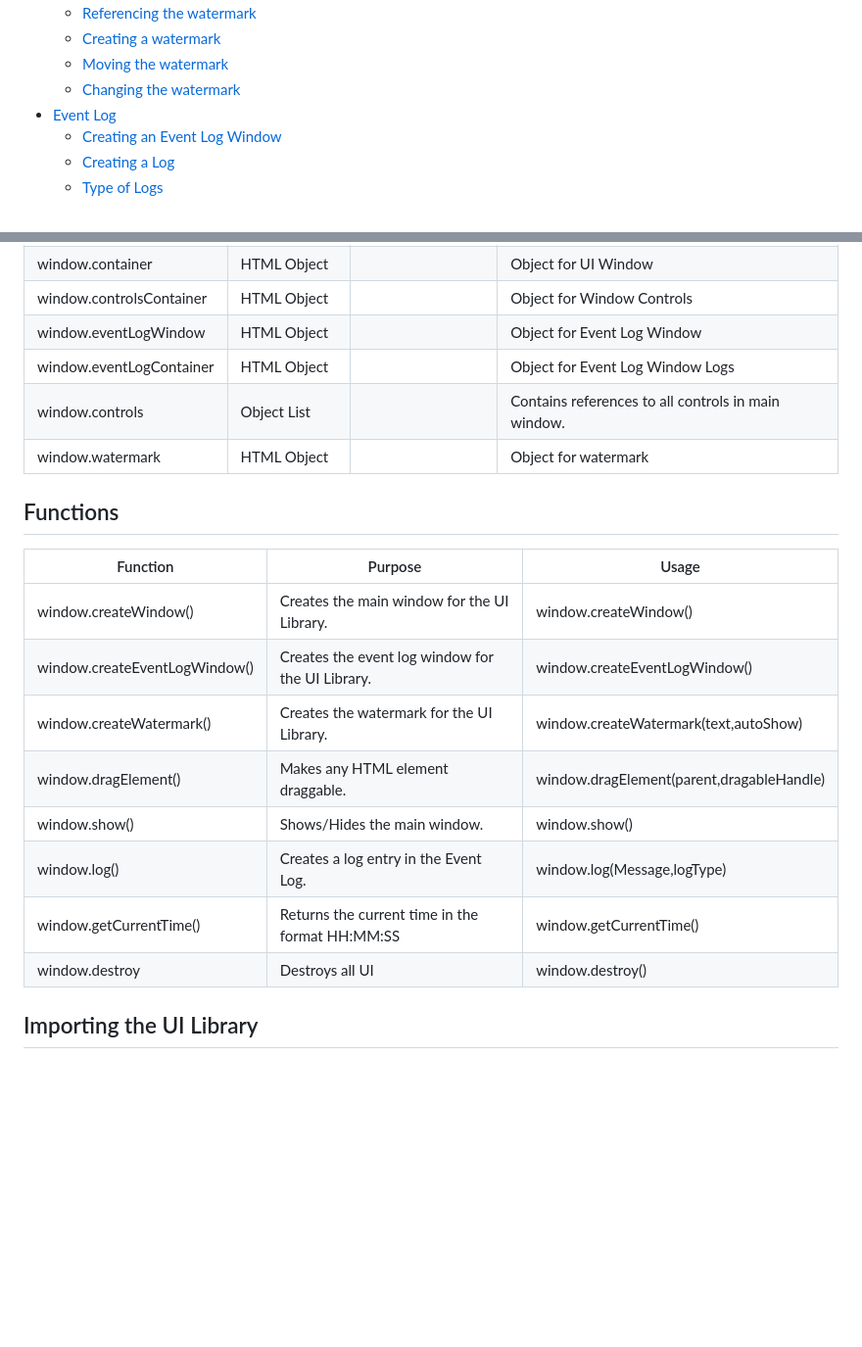
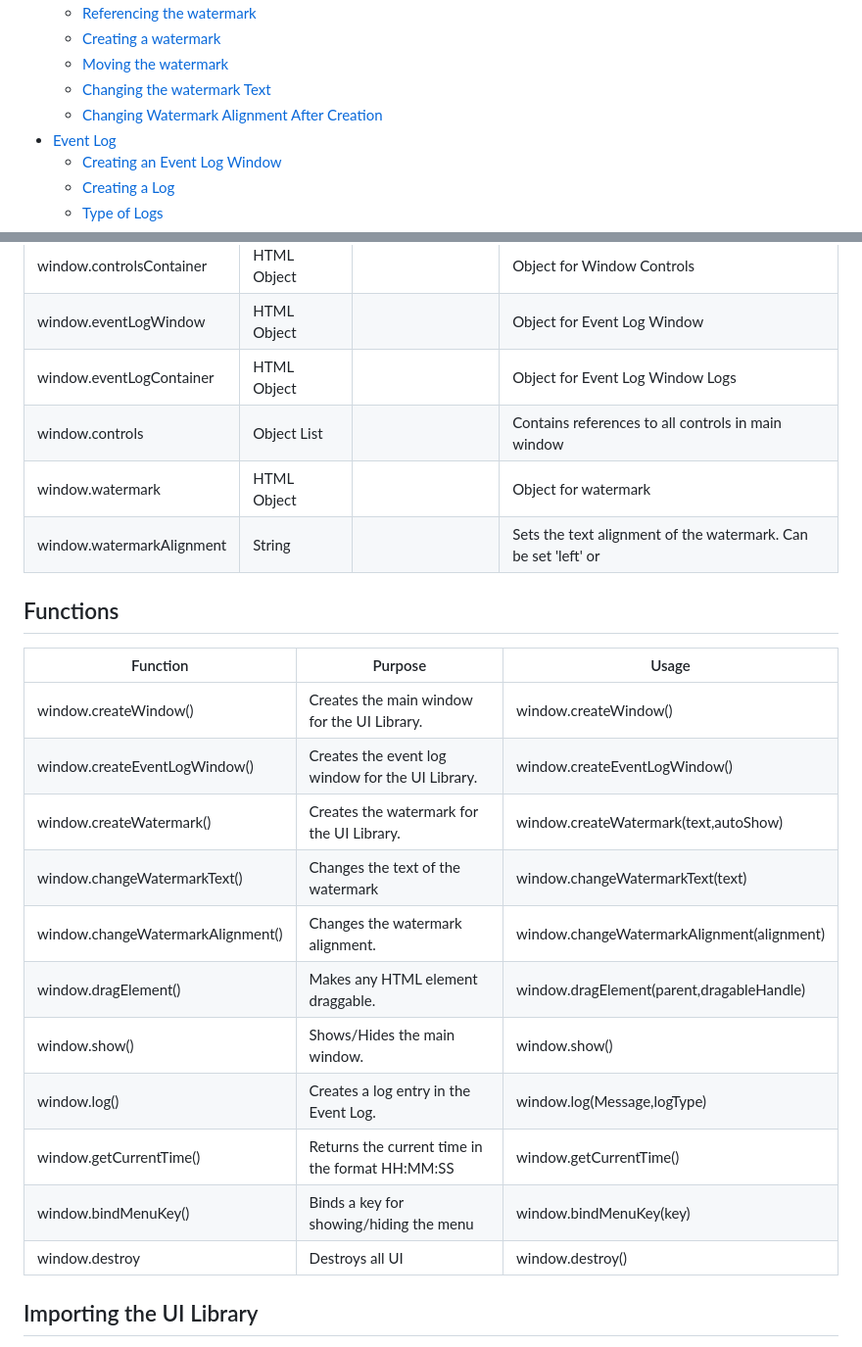
Before and after one commit to notInori/JS-UI-Library, a Markdown page: Documentation.md, 2 parts joined by grey strips. Shown at 98% size. GitHub-like rendering; blank space fills up the shorter version.

```diff
--- a/Documentation.md
+++ b/Documentation.md
@@ -18,7 +18,8 @@
     - [Referencing the watermark](#referencing-the-watermark)
     - [Creating a watermark](#creating-a-watermark)
     - [Moving the watermark](#moving-the-watermark)
-    - [Changing the watermark](#changing-the-watermark)
+    - [Changing the watermark Text](#changing-the-watermark-text)
+    - [Changing Watermark Alignment After Creation](#changing-watermark-alignment-after-creation)
 - [Event Log](#event-log)
     - [Creating an Event Log Window](#creating-an-event-log-window)
     - [Creating a Log](#creating-a-log)
@@ -34,20 +35,24 @@
 | window.controlsContainer | HTML Object     |                                                       | Object for Window Controls                                                                                                  |
 | window.eventLogWindow    | HTML Object     |                                                       | Object for Event Log Window                                                                                                 |
 | window.eventLogContainer | HTML Object     |                                                       | Object for Event Log Window Logs                                                                                            |
-| window.controls          | Object List     |                                                       | Contains references to all controls in main window.                                                                         |
+| window.controls          | Object List     |                                                       | Contains references to all controls in main window                                                                         |
 | window.watermark         | HTML Object     |                                                       | Object for watermark                                                                                                        |
+|window.watermarkAlignment | String          |                                                       | Sets the text alignment of the watermark. Can be set 'left' or
 
 ## Functions
-| Function                      | Purpose                                          | Usage                                     |
-|-------------------------------|--------------------------------------------------|-------------------------------------------|
-| window.createWindow()         | Creates the main window for the UI Library.      | window.createWindow()                     |
-| window.createEventLogWindow() | Creates the event log window for the UI Library. | window.createEventLogWindow()             |
-| window.createWatermark()      | Creates the watermark for the UI Library.        | window.createWatermark(text,autoShow)     |
-| window.dragElement()          | Makes any HTML element draggable.                | window.dragElement(parent,dragableHandle) |
-| window.show()                 | Shows/Hides the main window.                     | window.show()                             |
-| window.log()                  | Creates a log entry in the Event Log.            | window.log(Message,logType)               |
-| window.getCurrentTime()       | Returns the current time in the format HH:MM:SS  | window.getCurrentTime()                   |
-| window.destroy                | Destroys all UI                                  | window.destroy()                          |
+| Function                          | Purpose                                          | Usage                                      |
+|-----------------------------------|--------------------------------------------------|--------------------------------------------|
+| window.createWindow()             | Creates the main window for the UI Library.      | window.createWindow()                      |
+| window.createEventLogWindow()     | Creates the event log window for the UI Library. | window.createEventLogWindow()              |
+| window.createWatermark()          | Creates the watermark for the UI Library.        | window.createWatermark(text,autoShow)      |
+| window.changeWatermarkText()      | Changes the text of the watermark                | window.changeWatermarkText(text)           |
+| window.changeWatermarkAlignment() | Changes the watermark alignment.                 | window.changeWatermarkAlignment(alignment) |
+| window.dragElement()              | Makes any HTML element draggable.                | window.dragElement(parent,dragableHandle)  |
+| window.show()                     | Shows/Hides the main window.                     | window.show()                              |
+| window.log()                      | Creates a log entry in the Event Log.            | window.log(Message,logType)                |
+| window.getCurrentTime()           | Returns the current time in the format HH:MM:SS  | window.getCurrentTime()                    |
+| window.bindMenuKey()              | Binds a key for showing/hiding the menu          | window.bindMenuKey(key)                    |
+| window.destroy                    | Destroys all UI                                  | window.destroy()                           |
 
 ## Importing the UI Library
 Firstly, to create a new UI Class instance you must import the UI library. It is recommended that you download a copy of [Library.js](https://github.com/notInori/JS-UI-Library/blob/main/Library.js) and host it alongside your website.
```
Also changed, not shown: other parts of Documentation.md (+45 -13 lines).
